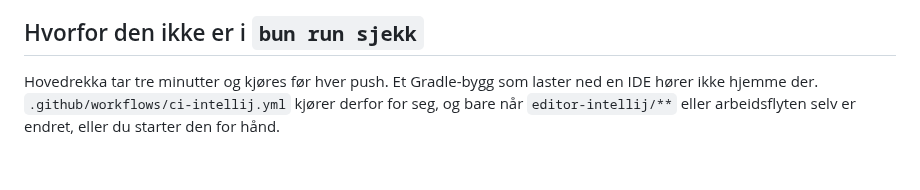
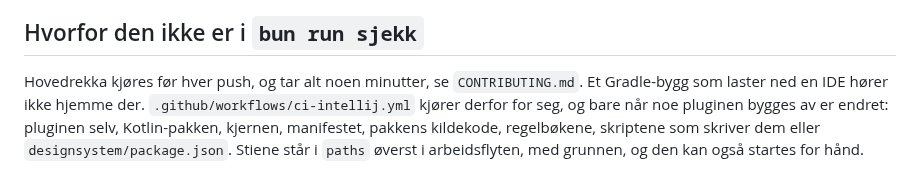
Before and after one commit to MarkusAugust/fristil, a Markdown page: editor-intellij/README.md, the part around the change. Rendered like a GitHub page.

Commit message:
Rett når ci-intellij.yml kjører, i IntelliJ-pluginens README
README-en sa at arbeidsflyten bare kjører når editor-intellij/** eller
arbeidsflyten selv er endret. Siden pluginen fikk diagnostikk fra kjernen,
kjører den også på kotlin/**, kjerne/**, manifestet, pakkens kildekode,
regelbøkene, skriptene og designsystem/package.json, slik paths i fila
sier. Avsnittet oppga dessuten tre minutter for hovedrekka, mot rundt seks i
CONTRIBUTING.md; nå viser det dit i stedet for å ha sitt eget tall.

```diff
--- a/editor-intellij/README.md
+++ b/editor-intellij/README.md
@@ -132,7 +132,10 @@ med ID-en `no.fristil`. Tre ting er verdt å vite:
 
 ## Hvorfor den ikke er i `bun run sjekk`
 
-Hovedrekka tar tre minutter og kjøres før hver push. Et Gradle-bygg som
-laster ned en IDE hører ikke hjemme der. `.github/workflows/ci-intellij.yml`
-kjører derfor for seg, og bare når `editor-intellij/**` eller arbeidsflyten
-selv er endret, eller du starter den for hånd.
+Hovedrekka kjøres før hver push, og tar alt noen minutter, se
+`CONTRIBUTING.md`. Et Gradle-bygg som laster ned en IDE hører ikke hjemme
+der. `.github/workflows/ci-intellij.yml` kjører derfor for seg, og bare når
+noe pluginen bygges av er endret: pluginen selv, Kotlin-pakken, kjernen,
+manifestet, pakkens kildekode, regelbøkene, skriptene som skriver dem eller
+`designsystem/package.json`. Stiene står i `paths` øverst i arbeidsflyten,
+med grunnen, og den kan også startes for hånd.
```
